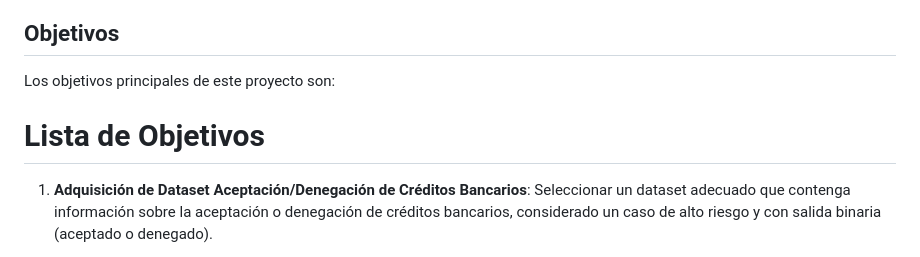
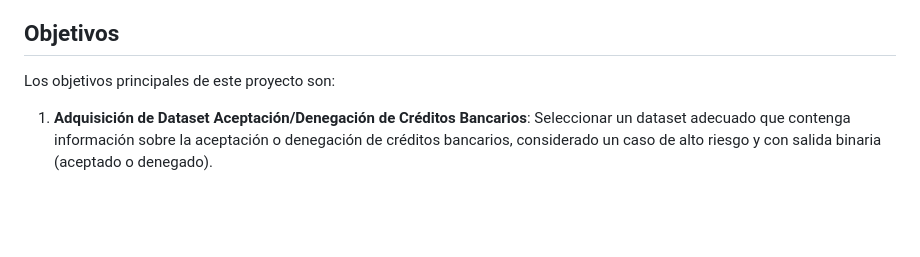
Before and after one commit to Oier-Mk/TFM-XAIpipeline, a Markdown page: README.md, the part around the change. Rendered like a GitHub page; blank space fills up the shorter version.

```diff
--- a/README.md
+++ b/README.md
@@ -7,8 +7,6 @@ Este proyecto, titulado TFG-XAIpipeline, se enfoca en el desarrollo de una herra
 ## Objetivos
 
 Los objetivos principales de este proyecto son:
-
-# Lista de Objetivos
 
 1. **Adquisición de Dataset Aceptación/Denegación de Créditos Bancarios**: Seleccionar un dataset adecuado que contenga información sobre la aceptación o denegación de créditos bancarios, considerado un caso de alto riesgo y con salida binaria (aceptado o denegado).
 
```
